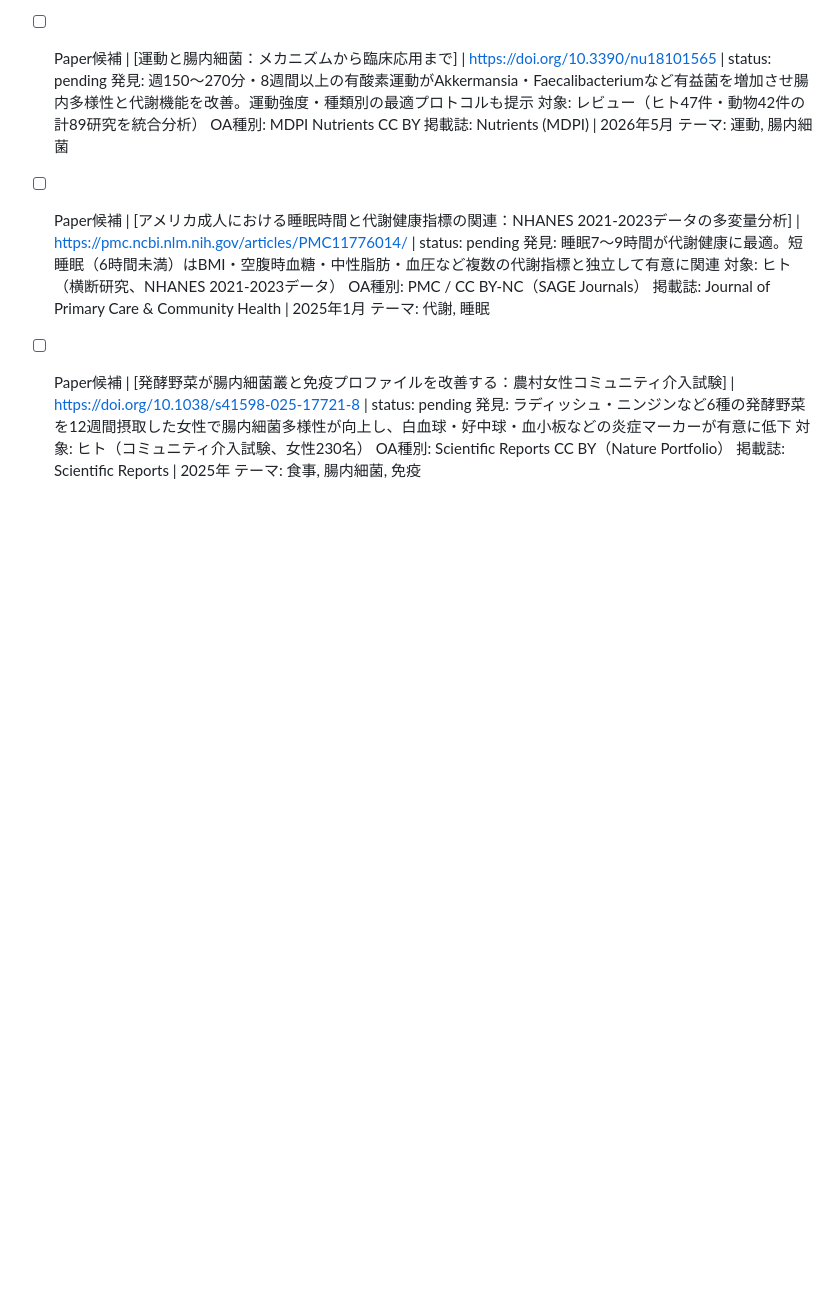
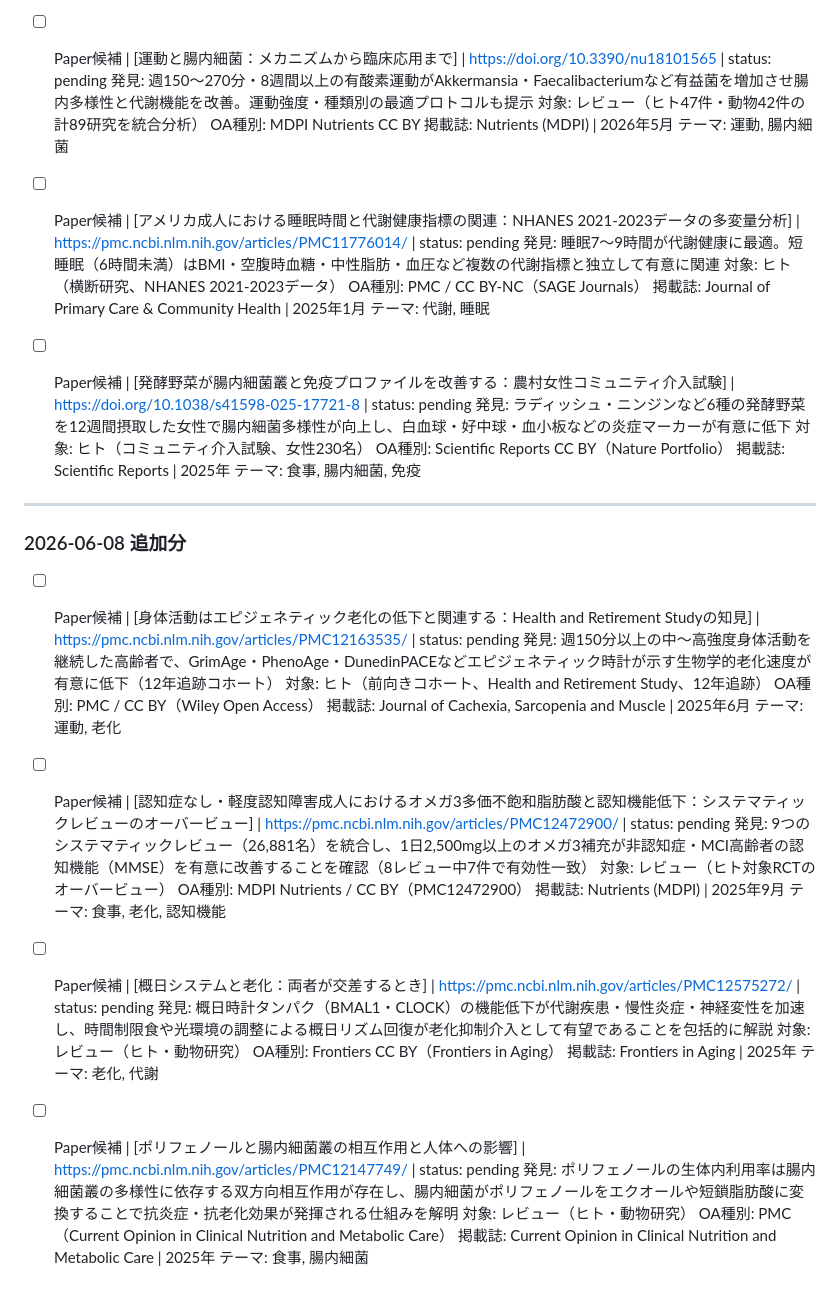
Before and after one commit to tera-aa/youichi, a Markdown page: pipeline/queue.md, the part around the change. Drawn GitHub-style; blank space fills up the shorter version.

Commit message:
[リサーチ部] 週次論文候補を追加 2026-06-08

```diff
--- a/pipeline/queue.md
+++ b/pipeline/queue.md
@@ -80,3 +80,35 @@
   OA種別: Scientific Reports CC BY（Nature Portfolio）
   掲載誌: Scientific Reports | 2025年
   テーマ: 食事, 腸内細菌, 免疫
+
+---
+
+### 2026-06-08 追加分
+
+- [ ] Paper候補 | [身体活動はエピジェネティック老化の低下と関連する：Health and Retirement Studyの知見] | https://pmc.ncbi.nlm.nih.gov/articles/PMC12163535/ | status: pending
+  発見: 週150分以上の中〜高強度身体活動を継続した高齢者で、GrimAge・PhenoAge・DunedinPACEなどエピジェネティック時計が示す生物学的老化速度が有意に低下（12年追跡コホート）
+  対象: ヒト（前向きコホート、Health and Retirement Study、12年追跡）
+  OA種別: PMC / CC BY（Wiley Open Access）
+  掲載誌: Journal of Cachexia, Sarcopenia and Muscle | 2025年6月
+  テーマ: 運動, 老化
+
+- [ ] Paper候補 | [認知症なし・軽度認知障害成人におけるオメガ3多価不飽和脂肪酸と認知機能低下：システマティックレビューのオーバービュー] | https://pmc.ncbi.nlm.nih.gov/articles/PMC12472900/ | status: pending
+  発見: 9つのシステマティックレビュー（26,881名）を統合し、1日2,500mg以上のオメガ3補充が非認知症・MCI高齢者の認知機能（MMSE）を有意に改善することを確認（8レビュー中7件で有効性一致）
+  対象: レビュー（ヒト対象RCTのオーバービュー）
+  OA種別: MDPI Nutrients / CC BY（PMC12472900）
+  掲載誌: Nutrients (MDPI) | 2025年9月
+  テーマ: 食事, 老化, 認知機能
+
+- [ ] Paper候補 | [概日システムと老化：両者が交差するとき] | https://pmc.ncbi.nlm.nih.gov/articles/PMC12575272/ | status: pending
+  発見: 概日時計タンパク（BMAL1・CLOCK）の機能低下が代謝疾患・慢性炎症・神経変性を加速し、時間制限食や光環境の調整による概日リズム回復が老化抑制介入として有望であることを包括的に解説
+  対象: レビュー（ヒト・動物研究）
+  OA種別: Frontiers CC BY（Frontiers in Aging）
+  掲載誌: Frontiers in Aging | 2025年
+  テーマ: 老化, 代謝
+
+- [ ] Paper候補 | [ポリフェノールと腸内細菌叢の相互作用と人体への影響] | https://pmc.ncbi.nlm.nih.gov/articles/PMC12147749/ | status: pending
+  発見: ポリフェノールの生体内利用率は腸内細菌叢の多様性に依存する双方向相互作用が存在し、腸内細菌がポリフェノールをエクオールや短鎖脂肪酸に変換することで抗炎症・抗老化効果が発揮される仕組みを解明
+  対象: レビュー（ヒト・動物研究）
+  OA種別: PMC（Current Opinion in Clinical Nutrition and Metabolic Care）
+  掲載誌: Current Opinion in Clinical Nutrition and Metabolic Care | 2025年
+  テーマ: 食事, 腸内細菌
```
